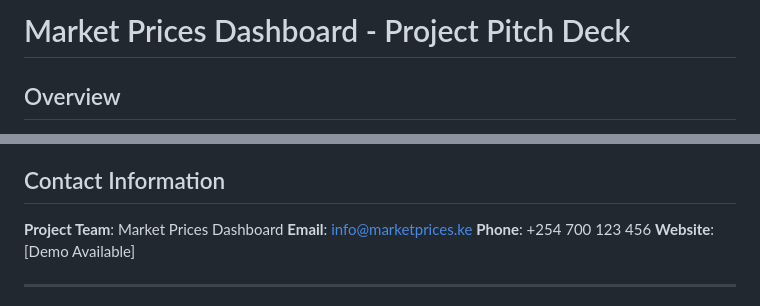
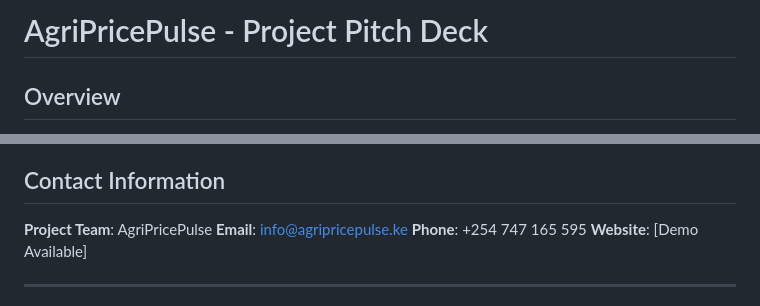
Before and after one commit to lenny1-ux/AgriPricePulse-pitch, a Markdown page: README.md, 2 parts joined by grey strips. Drawn GitHub-style.

```diff
--- a/README.md
+++ b/README.md
@@ -1,4 +1,4 @@
-# Market Prices Dashboard - Project Pitch Deck
+# AgriPricePulse - Project Pitch Deck
 
 ## Overview
 This pitch deck presents the Market Prices Dashboard project - a comprehensive real-time agricultural commodity pricing platform for Kenya. The presentation combines business strategy, technical innovation, and market analysis to demonstrate the project's potential impact and commercial viability.
@@ -148,9 +148,9 @@ This pitch deck presents the Market Prices Dashboard project - a comprehensive r
 
 ## Contact Information
 
-**Project Team**: Market Prices Dashboard
-**Email**: info@marketprices.ke
-**Phone**: +254 700 123 456
+**Project Team**: AgriPricePulse
+**Email**: info@agripricepulse.ke
+**Phone**: +254 747 165 595
 **Website**: [Demo Available]
 
 ---
```
